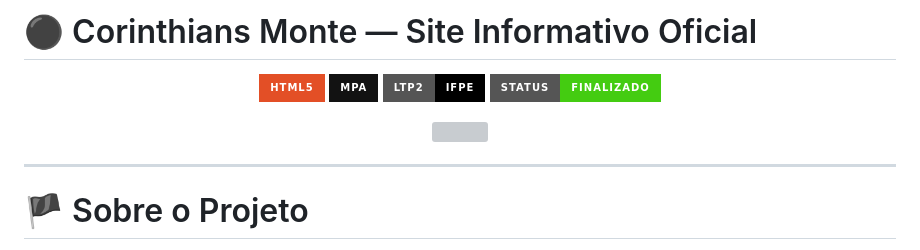
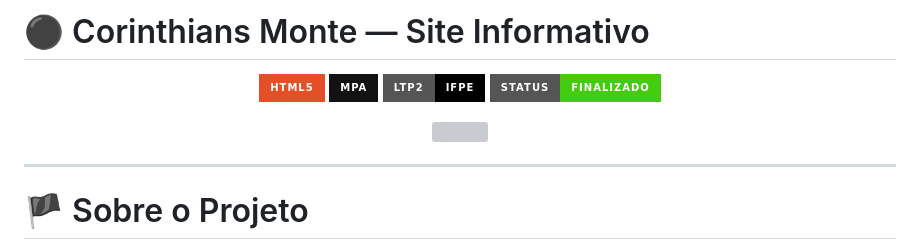
Before and after one commit to abv11/Corinthians-monte, a Markdown page: README.md, the part around one of its changes. Rendered like a GitHub page; badges without logos; grey boxes are pictures that could not be loaded.

```diff
--- a/README.md
+++ b/README.md
@@ -1,4 +1,4 @@
-# ⚫ Corinthians Monte — Site Informativo Oficial
+# ⚫ Corinthians Monte — Site Informativo
 
 <p align="center">
   <img src="https://img.shields.io/badge/HTML5-E34F26?style=for-the-badge&logo=html5&logoColor=white">
```
Also changed, not shown: other parts of README.md (+1 -1 lines).
